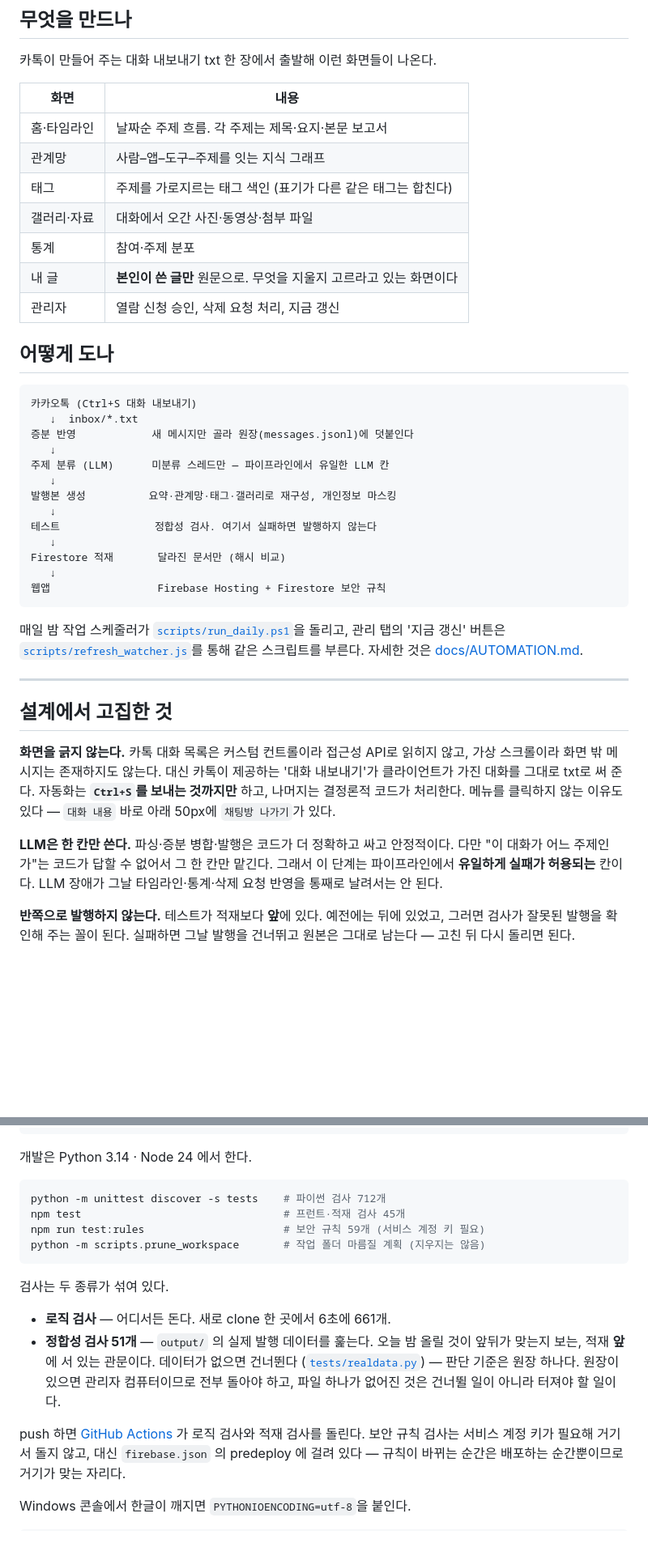
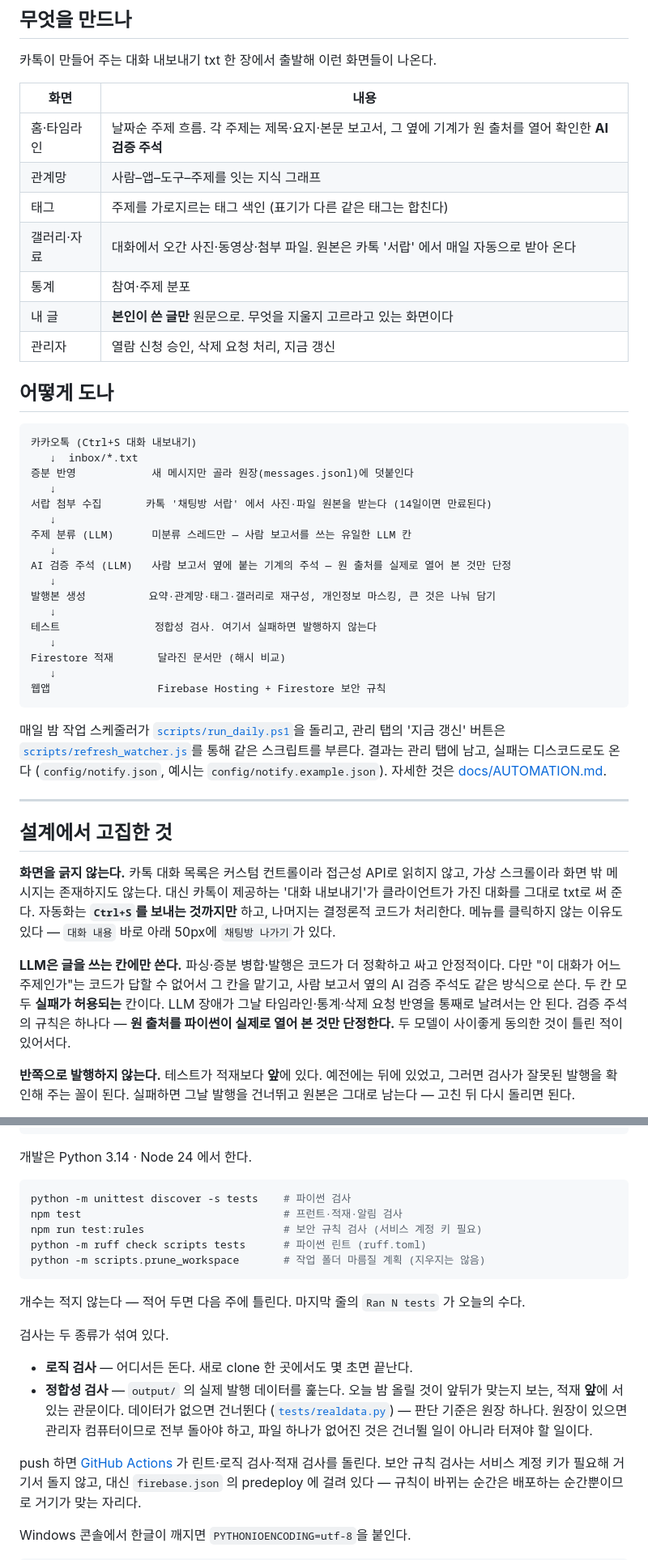
Before and after one commit to dreamworker0/katok-archive, a Markdown page: README.md, 2 parts joined by grey strips. Shown at 81% size. GitHub-like rendering; blank space fills up the shorter version.

````diff
--- a/README.md
+++ b/README.md
@@ -22,10 +22,10 @@
 
 | 화면 | 내용 |
 |---|---|
-| 홈·타임라인 | 날짜순 주제 흐름. 각 주제는 제목·요지·본문 보고서 |
+| 홈·타임라인 | 날짜순 주제 흐름. 각 주제는 제목·요지·본문 보고서, 그 옆에 기계가 원 출처를 열어 확인한 **AI 검증 주석** |
 | 관계망 | 사람–앱–도구–주제를 잇는 지식 그래프 |
 | 태그 | 주제를 가로지르는 태그 색인 (표기가 다른 같은 태그는 합친다) |
-| 갤러리·자료 | 대화에서 오간 사진·동영상·첨부 파일 |
+| 갤러리·자료 | 대화에서 오간 사진·동영상·첨부 파일. 원본은 카톡 '서랍' 에서 매일 자동으로 받아 온다 |
 | 통계 | 참여·주제 분포 |
 | 내 글 | **본인이 쓴 글만** 원문으로. 무엇을 지울지 고르라고 있는 화면이다 |
 | 관리자 | 열람 신청 승인, 삭제 요청 처리, 지금 갱신 |
@@ -37,9 +37,13 @@
    ↓  inbox/*.txt
 증분 반영            새 메시지만 골라 원장(messages.jsonl)에 덧붙인다
    ↓
-주제 분류 (LLM)      미분류 스레드만 — 파이프라인에서 유일한 LLM 칸
+서랍 첨부 수집       카톡 '채팅방 서랍' 에서 사진·파일 원본을 받는다 (14일이면 만료된다)
    ↓
-발행본 생성          요약·관계망·태그·갤러리로 재구성, 개인정보 마스킹
+주제 분류 (LLM)      미분류 스레드만 — 사람 보고서를 쓰는 유일한 LLM 칸
+   ↓
+AI 검증 주석 (LLM)   사람 보고서 옆에 붙는 기계의 주석 — 원 출처를 실제로 열어 본 것만 단정
+   ↓
+발행본 생성          요약·관계망·태그·갤러리로 재구성, 개인정보 마스킹, 큰 것은 나눠 담기
    ↓
 테스트               정합성 검사. 여기서 실패하면 발행하지 않는다
    ↓
@@ -50,7 +54,9 @@ Firestore 적재       달라진 문서만 (해시 비교)
 
 매일 밤 작업 스케줄러가 [`scripts/run_daily.ps1`](scripts/run_daily.ps1)을 돌리고,
 관리 탭의 '지금 갱신' 버튼은 [`scripts/refresh_watcher.js`](scripts/refresh_watcher.js)를
-통해 같은 스크립트를 부른다. 자세한 것은 [docs/AUTOMATION.md](docs/AUTOMATION.md).
+통해 같은 스크립트를 부른다. 결과는 관리 탭에 남고, 실패는 디스코드로도 온다
+(`config/notify.json`, 예시는 `config/notify.example.json`).
+자세한 것은 [docs/AUTOMATION.md](docs/AUTOMATION.md).
 
 ---
 
@@ -62,10 +68,12 @@ Firestore 적재       달라진 문서만 (해시 비교)
 나머지는 결정론적 코드가 처리한다. 메뉴를 클릭하지 않는 이유도 있다 — `대화 내용` 바로
 아래 50px에 `채팅방 나가기`가 있다.
 
-**LLM은 한 칸만 쓴다.** 파싱·증분 병합·발행은 코드가 더 정확하고 싸고 안정적이다.
-다만 "이 대화가 어느 주제인가"는 코드가 답할 수 없어서 그 한 칸만 맡긴다. 그래서 이 단계는
-파이프라인에서 **유일하게 실패가 허용되는** 칸이다. LLM 장애가 그날 타임라인·통계·삭제 요청
-반영을 통째로 날려서는 안 된다.
+**LLM은 글을 쓰는 칸에만 쓴다.** 파싱·증분 병합·발행은 코드가 더 정확하고 싸고 안정적이다.
+다만 "이 대화가 어느 주제인가"는 코드가 답할 수 없어서 그 칸을 맡기고, 사람 보고서 옆의
+AI 검증 주석도 같은 방식으로 쓴다. 두 칸 모두 **실패가 허용되는** 칸이다. LLM 장애가 그날
+타임라인·통계·삭제 요청 반영을 통째로 날려서는 안 된다. 검증 주석의 규칙은 하나다 —
+**원 출처를 파이썬이 실제로 열어 본 것만 단정한다.** 두 모델이 사이좋게 동의한 것이 틀린
+적이 있어서다.
 
 **반쪽으로 발행하지 않는다.** 테스트가 적재보다 **앞**에 있다. 예전에는 뒤에 있었고,
 그러면 검사가 잘못된 발행을 확인해 주는 꼴이 된다. 실패하면 그날 발행을 건너뛰고 원본은
@@ -132,22 +140,25 @@ npm install
 개발은 Python 3.14 · Node 24 에서 한다.
 
 ```bash
-python -m unittest discover -s tests    # 파이썬 검사 712개
-npm test                                # 프런트·적재 검사 45개
-npm run test:rules                      # 보안 규칙 59개 (서비스 계정 키 필요)
+python -m unittest discover -s tests    # 파이썬 검사
+npm test                                # 프런트·적재·알림 검사
+npm run test:rules                      # 보안 규칙 검사 (서비스 계정 키 필요)
+python -m ruff check scripts tests      # 파이썬 린트 (ruff.toml)
 python -m scripts.prune_workspace       # 작업 폴더 마름질 계획 (지우지는 않음)
 ```
 
+개수는 적지 않는다 — 적어 두면 다음 주에 틀린다. 마지막 줄의 `Ran N tests` 가 오늘의 수다.
+
 검사는 두 종류가 섞여 있다.
 
-- **로직 검사** — 어디서든 돈다. 새로 clone 한 곳에서 6초에 661개.
-- **정합성 검사 51개** — `output/` 의 실제 발행 데이터를 훑는다. 오늘 밤 올릴 것이
+- **로직 검사** — 어디서든 돈다. 새로 clone 한 곳에서도 몇 초면 끝난다.
+- **정합성 검사** — `output/` 의 실제 발행 데이터를 훑는다. 오늘 밤 올릴 것이
   앞뒤가 맞는지 보는, 적재 **앞**에 서 있는 관문이다. 데이터가 없으면 건너뛴다
   ([`tests/realdata.py`](tests/realdata.py)) — 판단 기준은 원장 하나다. 원장이
   있으면 관리자 컴퓨터이므로 전부 돌아야 하고, 파일 하나가 없어진 것은 건너뛸
   일이 아니라 터져야 할 일이다.
 
-push 하면 [GitHub Actions](.github/workflows/test.yml) 가 로직 검사와 적재 검사를
+push 하면 [GitHub Actions](.github/workflows/test.yml) 가 린트·로직 검사·적재 검사를
 돌린다. 보안 규칙 검사는 서비스 계정 키가 필요해 거기서 돌지 않고, 대신
 `firebase.json` 의 predeploy 에 걸려 있다 — 규칙이 바뀌는 순간은 배포하는
 순간뿐이므로 거기가 맞는 자리다.
````
Also changed, not shown: docs/AUTOMATION.md (+40 -4 lines), docs/DEPLOY.md (+10 -3 lines).
